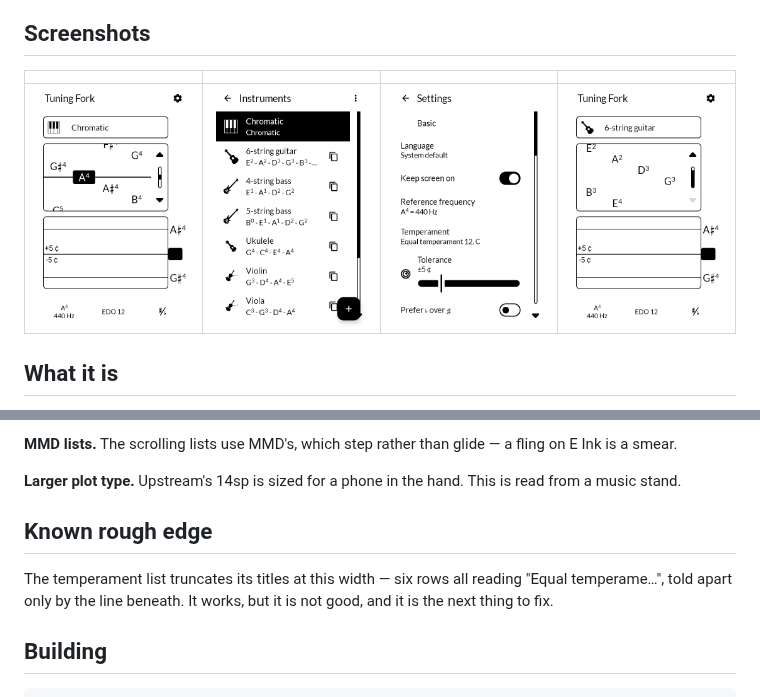
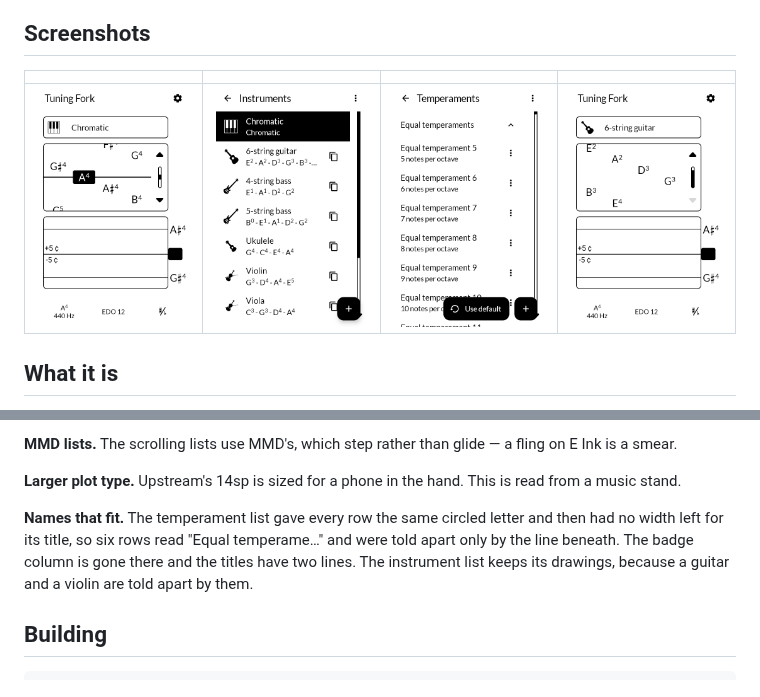
Before and after one commit to wanderwildwood/onsa, a Markdown page: README.md, 2 parts joined by grey strips. Rendered like a GitHub page; pictures changed too: screenshots/03-settings.png (deleted), screenshots/03-temperaments.png (added).

```diff
--- a/README.md
+++ b/README.md
@@ -12,7 +12,7 @@ sixteen greys, a slow redraw, and is read at arm's length on a music stand.
 
 | | | | |
 |---|---|---|---|
-| ![Tuner](screenshots/01-tuner.png) | ![Instruments](screenshots/02-instruments.png) | ![Settings](screenshots/03-settings.png) | ![Strings](screenshots/04-strings.png) |
+| ![Tuner](screenshots/01-tuner.png) | ![Instruments](screenshots/02-instruments.png) | ![Temperaments](screenshots/03-temperaments.png) | ![Strings](screenshots/04-strings.png) |
 
 ## What it is
 
@@ -49,11 +49,10 @@ E Ink is a smear.
 **Larger plot type.** Upstream's 14sp is sized for a phone in the hand. This is read from a
 music stand.
 
-## Known rough edge
-
-The temperament list truncates its titles at this width — six rows all reading "Equal
-temperame…", told apart only by the line beneath. It works, but it is not good, and it is
-the next thing to fix.
+**Names that fit.** The temperament list gave every row the same circled letter and then had
+no width left for its title, so six rows read "Equal temperame…" and were told apart only by
+the line beneath. The badge column is gone there and the titles have two lines. The
+instrument list keeps its drawings, because a guitar and a violin are told apart by them.
 
 ## Building
 
```
Also changed, not shown: 3 other files.
